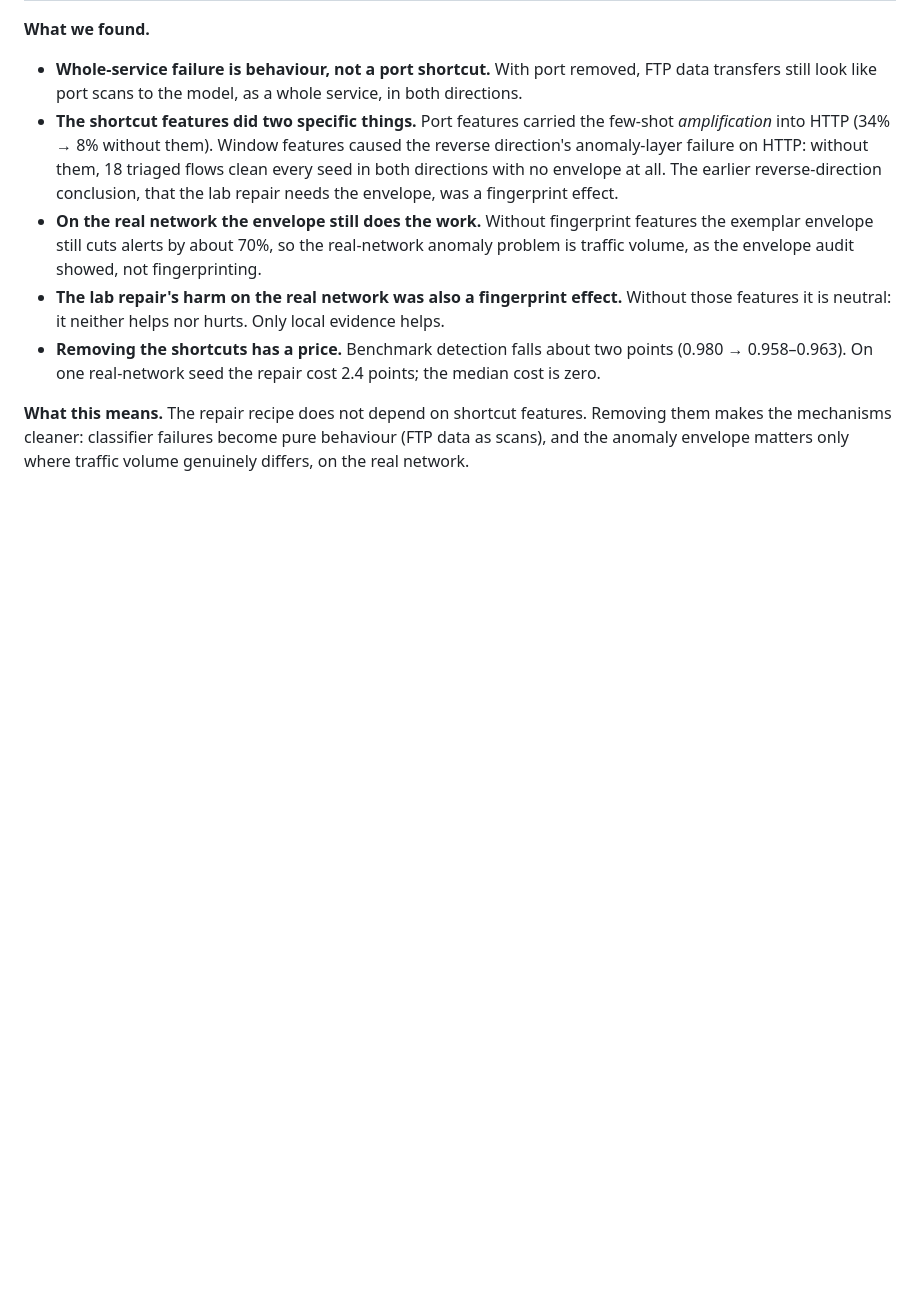
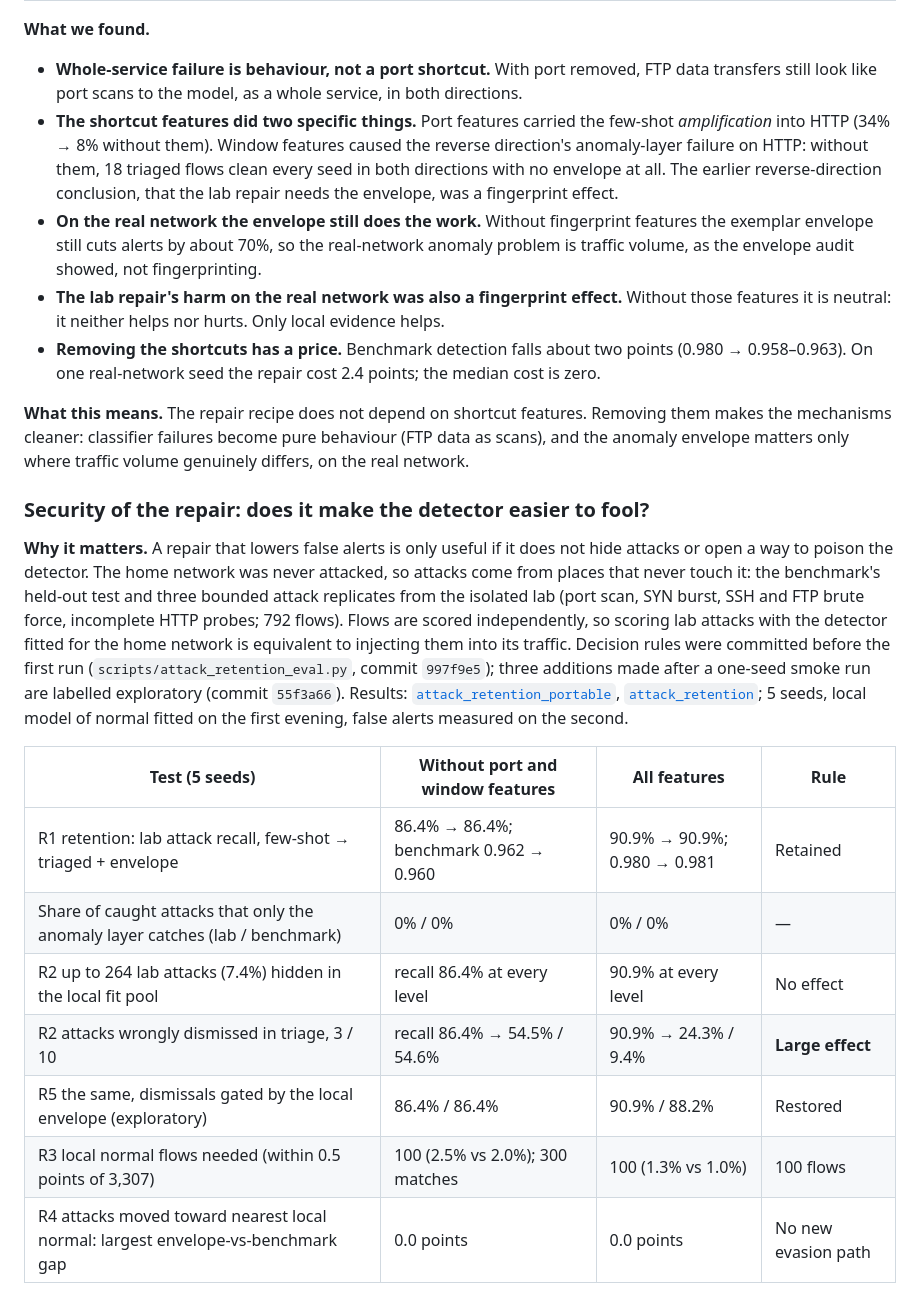
Before and after one commit to iamnajib71/explainids, a Markdown page: docs/RESEARCH.md, the part around one of its changes. Rendered like a GitHub page; blank space fills up the shorter version.

```diff
--- a/docs/RESEARCH.md
+++ b/docs/RESEARCH.md
@@ -397,3 +397,25 @@ is just the model reading port numbers. Every repair experiment was rerun with t
 cleaner: classifier failures become pure behaviour (FTP data as scans), and the anomaly envelope matters only where
 traffic volume genuinely differs, on the real network.
 
+### Security of the repair: does it make the detector easier to fool?
+
+**Why it matters.** A repair that lowers false alerts is only useful if it does not hide attacks or open a way to
+poison the detector. The home network was never attacked, so attacks come from places that never touch it: the
+benchmark's held-out test and three bounded attack replicates from the isolated lab (port scan, SYN burst, SSH and
+FTP brute force, incomplete HTTP probes; 792 flows). Flows are scored independently, so scoring lab attacks with the
+detector fitted for the home network is equivalent to injecting them into its traffic. Decision rules were committed
+before the first run (`scripts/attack_retention_eval.py`, commit `997f9e5`); three additions made after a one-seed
+smoke run are labelled exploratory (commit `55f3a66`). Results:
+[`attack_retention_portable`](results/attack_retention_portable.md), [`attack_retention`](results/attack_retention.md);
+5 seeds, local model of normal fitted on the first evening, false alerts measured on the second.
+
+| Test (5 seeds) | Without port and window features | All features | Rule |
+|---|---|---|---|
+| R1 retention: lab attack recall, few-shot → triaged + envelope | 86.4% → 86.4%; benchmark 0.962 → 0.960 | 90.9% → 90.9%; 0.980 → 0.981 | Retained |
+| Share of caught attacks that only the anomaly layer catches (lab / benchmark) | 0% / 0% | 0% / 0% | — |
+| R2 up to 264 lab attacks (7.4%) hidden in the local fit pool | recall 86.4% at every level | 90.9% at every level | No effect |
+| R2 attacks wrongly dismissed in triage, 3 / 10 | recall 86.4% → 54.5% / 54.6% | 90.9% → 24.3% / 9.4% | **Large effect** |
+| R5 the same, dismissals gated by the local envelope (exploratory) | 86.4% / 86.4% | 90.9% / 88.2% | Restored |
+| R3 local normal flows needed (within 0.5 points of 3,307) | 100 (2.5% vs 2.0%); 300 matches | 100 (1.3% vs 1.0%) | 100 flows |
+| R4 attacks moved toward nearest local normal: largest envelope-vs-benchmark gap | 0.0 points | 0.0 points | No new evasion path |
+
```
Also changed, not shown: other parts of docs/RESEARCH.md (+24 -0 lines), docs/results/attack_retention.md (added, +83 -0 lines), docs/results/attack_retention_portable.md (added, +83 -0 lines), docs/figures/fig8_triage_poisoning.png (added), 3 other files.
